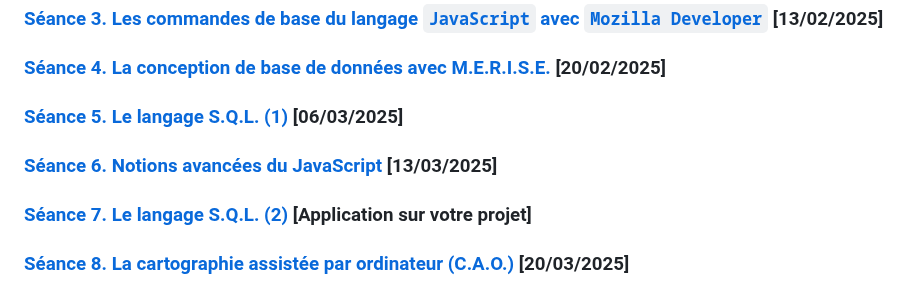
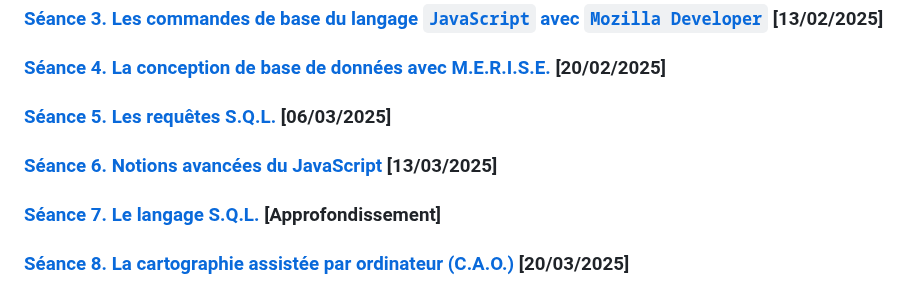
Before and after one commit to MaximeForriez/Sorbonne-Geomatique-L2, a Markdown page: README.md, the part around the change. Drawn GitHub-style.

Commit message:
docs:corrections of the README.md

```diff
--- a/README.md
+++ b/README.md
@@ -34,11 +34,11 @@ Le plan du cours a été compacté, car les séances du 1<sup>er</sup> et 8 mai
 
 ### [Séance 4. La conception de base de données avec M.E.R.I.S.E.](./Seance-04/Seance-4.md) [20/02/2025]
 
-### [Séance 5. Le langage S.Q.L. (1)](./Seance-05/Seance-5.md) [06/03/2025]
+### [Séance 5. Les requêtes S.Q.L.](./Seance-05/Seance-5.md) [06/03/2025]
 
 ### [Séance 6. Notions avancées du JavaScript](./Seance-06/Seance-6.md) [13/03/2025]
 
-### [Séance 7. Le langage S.Q.L. (2)](./Seance-07/Seance-7.md) [Application sur votre projet]
+### [Séance 7. Le langage S.Q.L.](./Seance-07/Seance-7.md) [Approfondissement]
 
 ### [Séance 8. La cartographie assistée par ordinateur (C.A.O.)](./Seance-08/Seance-8.md) [20/03/2025]
 
```
